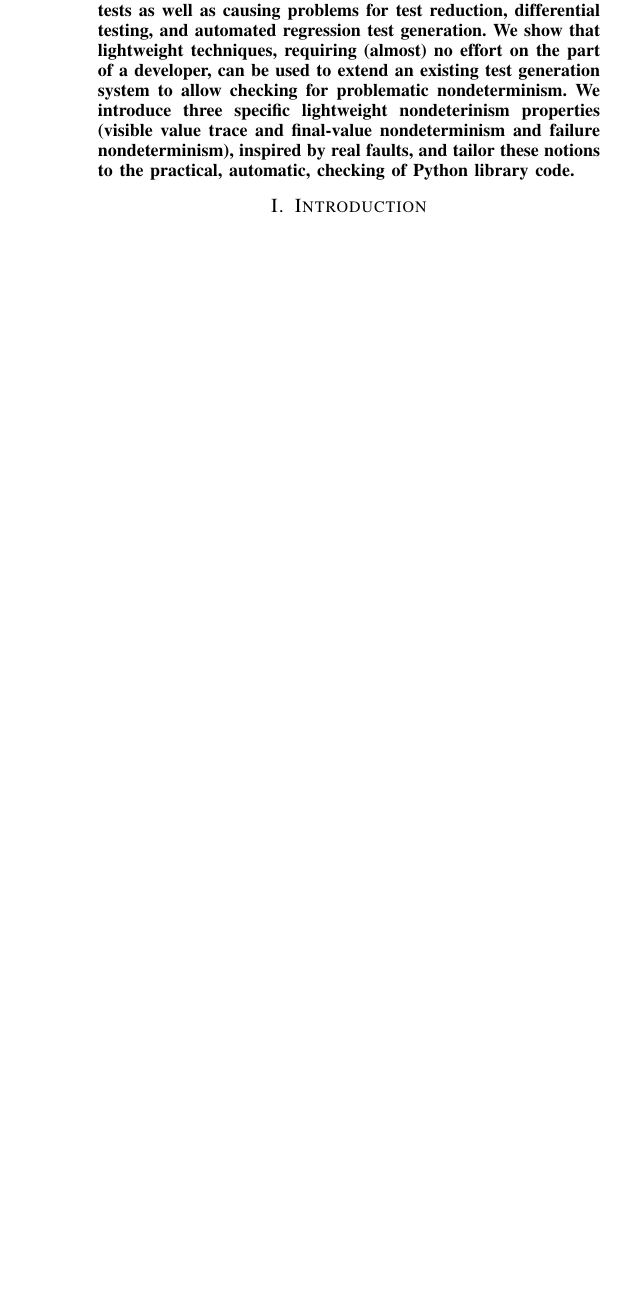
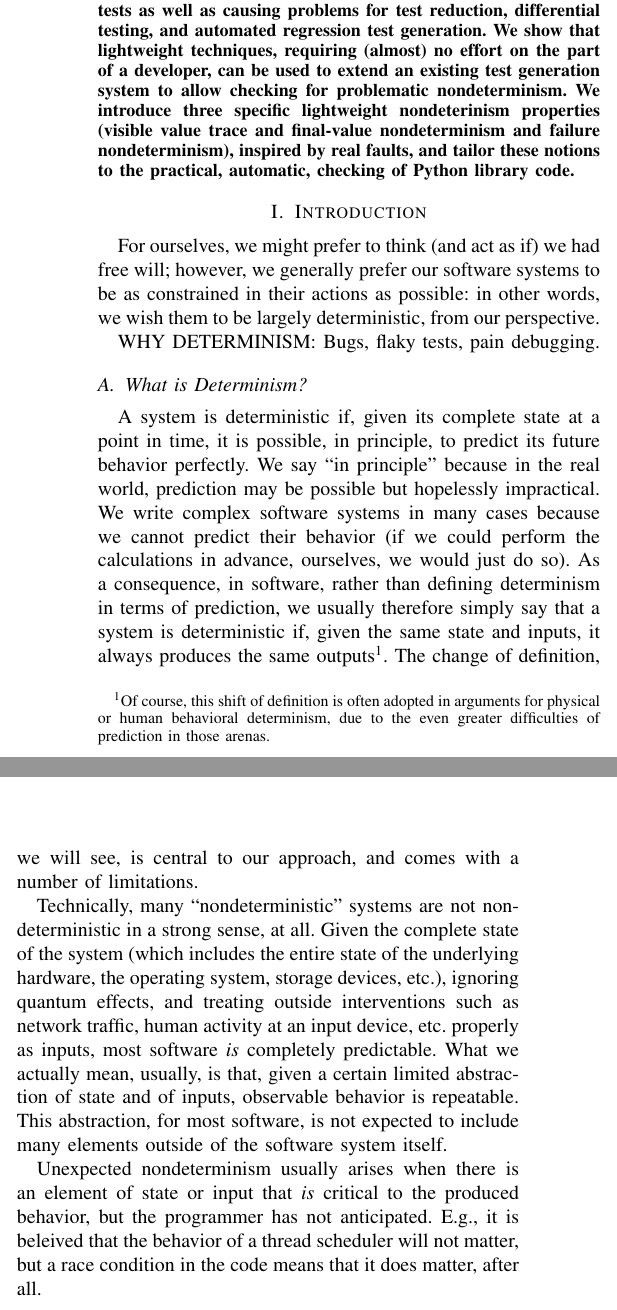
Before and after one commit to agroce/determinismpaper, a LaTeX paper (determinism.tex, which reads introduction.tex): part of one column of the page before the commit and two parts of the columns of page 1 of 2 after it, the two joined at a grey line, cut so that both start at the same text, the shorter picture padded with empty space. Compiled offline with pdfLaTeX; a missing font is replaced by an installed copy or a similar font; a LaTeX package or settings file that is missing is left out.

Commit message:
more text

```diff
--- a/determinism.tex
+++ b/determinism.tex
@@ -61,7 +61,8 @@
 
 \begin{document}
 
-\title{Does It Always Do That?  Practical Lightweight Nondeterminism Detection}
+\title{Does It Always Do That?  Practical Lightweight Nondeterminism
+  Detection and Debugging}
 
 
 \author{
--- a/introduction.tex
+++ b/introduction.tex
@@ -1 +1,48 @@
 \section{Introduction}
+
+For ourselves, we might prefer to think (and act as if) we had free
+will; however, we generally prefer our software systems to be as
+constrained in their actions as possible:  in other words, we wish
+them to be largely deterministic, from our perspective.
+
+WHY DETERMINISM:  Bugs, flaky tests, pain debugging.
+
+\subsection{What is Determinism?}
+
+A system is deterministic if, given its complete state at a point in
+time, it is possible, in principle, to predict its future behavior
+perfectly.  We say ``in principle'' because in the real world,
+prediction may be possible but hopelessly impractical.  We write
+complex software systems in many cases because we cannot predict their
+behavior (if we could perform the calculations in advance, ourselves,
+we would just do so).  As a consequence, in software, rather than
+defining determinism in terms of prediction, we usually therefore
+simply say that a system is deterministic if, given the same state and
+inputs, it always produces the same outputs\footnote{Of course, this
+  shift of definition is often adopted in arguments for physical or
+  human behavioral determinism, due to the even greater difficulties
+  of prediction in those arenas.}.  The change of
+definition, we will see, is central to our approach, and comes with a
+number of limitations.
+
+Technically, many ``nondeterministic'' systems are not
+nondeterministic in a strong sense, at all.  Given the complete state
+of the system (which includes the entire state of the underlying
+hardware, the operating system, storage devices, etc.), ignoring
+quantum effects, and treating outside interventions such as network
+traffic, human activity at an input device, etc. properly as inputs,
+most software \emph{is} completely predictable.  What we actually
+mean, usually, is that, given a certain limited abstraction of state
+and of inputs, observable behavior is repeatable.  This abstraction,
+for most software, is not expected to include many elements outside of
+the software system itself.
+
+Unexpected nondeterminism usually arises when there is an element of
+state or input that \emph{is} critical to the produced behavior, but
+the programmer has not anticipated.  E.g., it is beleived that the
+behavior of a thread scheduler will not matter, but a race condition
+in the code means that it does matter, after all.
+
+\subsection{The High Cost of Unexpected Nondeterminism}
+
+Unexpected nondeterminism is, unfortunately, usually only discovered
```
Also changed, not shown: introduction.tex (3 more changed lines).
